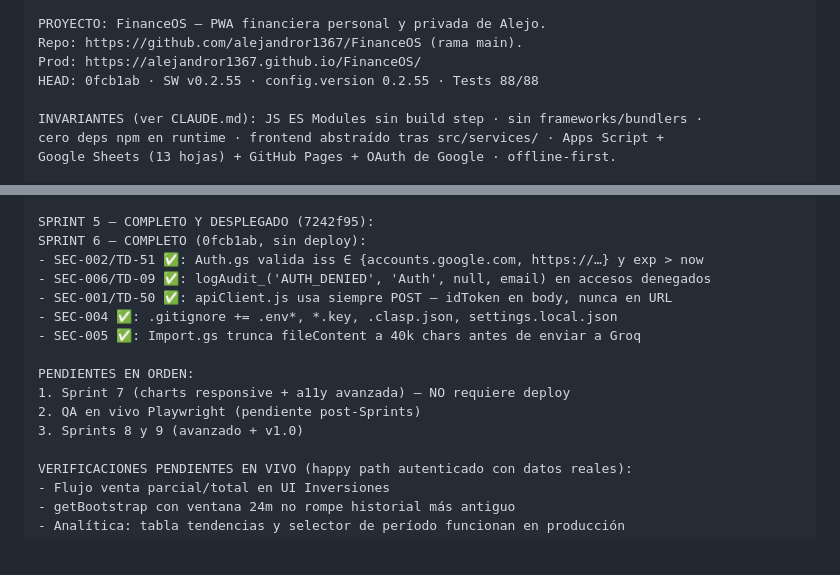
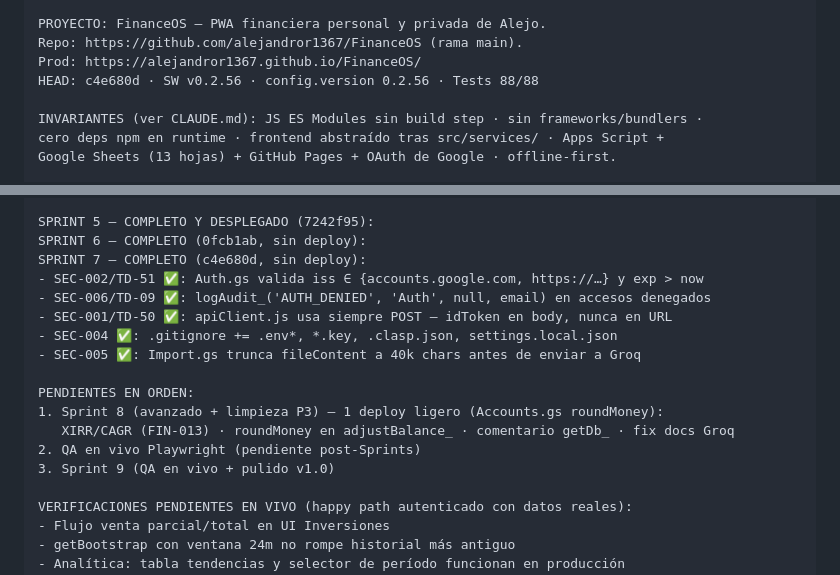
Before and after one commit to alejandror1367/FinanceOS, a Markdown page: docs/NEXT_SESSION.md, 2 parts joined by grey strips. GitHub-like rendering; blank space fills up the shorter version.

```diff
--- a/docs/NEXT_SESSION.md
+++ b/docs/NEXT_SESSION.md
@@ -13,7 +13,7 @@ Tras git pull deben APROBARSE y REINICIARSE Claude Code: las tools MCP se fijan
 PROYECTO: FinanceOS — PWA financiera personal y privada de Alejo.
 Repo: https://github.com/alejandror1367/FinanceOS (rama main).
 Prod: https://alejandror1367.github.io/FinanceOS/
-HEAD: 0fcb1ab · SW v0.2.55 · config.version 0.2.55 · Tests 88/88
+HEAD: c4e680d · SW v0.2.56 · config.version 0.2.56 · Tests 88/88
 
 INVARIANTES (ver CLAUDE.md): JS ES Modules sin build step · sin frameworks/bundlers ·
 cero deps npm en runtime · frontend abstraído tras src/services/ · Apps Script +
@@ -35,6 +35,7 @@ SESIÓN NOCHE (06d2c4c):
 
 SPRINT 5 — COMPLETO Y DESPLEGADO (7242f95):
 SPRINT 6 — COMPLETO (0fcb1ab, sin deploy):
+SPRINT 7 — COMPLETO (c4e680d, sin deploy):
 - SEC-002/TD-51 ✅: Auth.gs valida iss ∈ {accounts.google.com, https://…} y exp > now
 - SEC-006/TD-09 ✅: logAudit_('AUTH_DENIED', 'Auth', null, email) en accesos denegados
 - SEC-001/TD-50 ✅: apiClient.js usa siempre POST — idToken en body, nunca en URL
@@ -42,9 +43,10 @@ SPRINT 6 — COMPLETO (0fcb1ab, sin deploy):
 - SEC-005 ✅: Import.gs trunca fileContent a 40k chars antes de enviar a Groq
 
 PENDIENTES EN ORDEN:
-1. Sprint 7 (charts responsive + a11y avanzada) — NO requiere deploy
+1. Sprint 8 (avanzado + limpieza P3) — 1 deploy ligero (Accounts.gs roundMoney):
+   XIRR/CAGR (FIN-013) · roundMoney en adjustBalance_ · comentario getDb_ · fix docs Groq
 2. QA en vivo Playwright (pendiente post-Sprints)
-3. Sprints 8 y 9 (avanzado + v1.0)
+3. Sprint 9 (QA en vivo + pulido v1.0)
 
 VERIFICACIONES PENDIENTES EN VIVO (happy path autenticado con datos reales):
 - Flujo venta parcial/total en UI Inversiones
```
Also changed, not shown: PROJECT_HANDOFF.md (+7 -5 lines).
